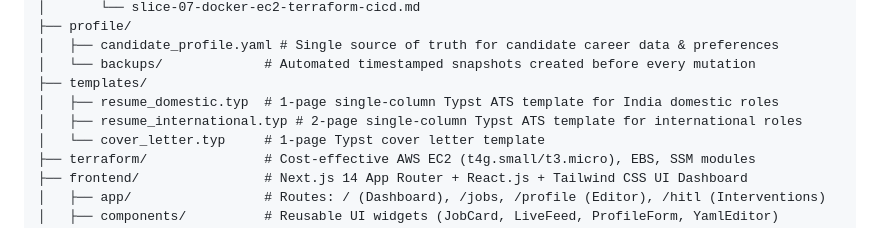
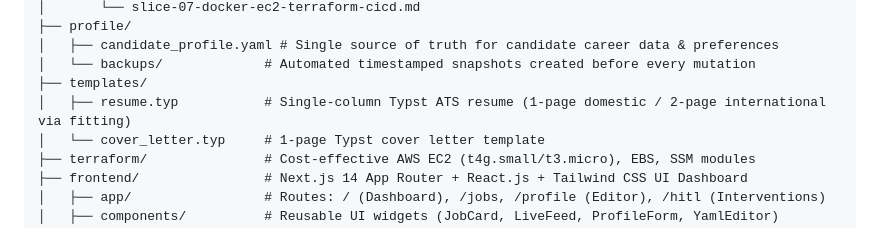
Before and after one commit to SelfOverflow/job-butler, a Markdown page: AGENTS.md, the part around the change. GitHub-like rendering.

```diff
--- a/AGENTS.md
+++ b/AGENTS.md
@@ -32,8 +32,7 @@ job_butler/
 │   ├── candidate_profile.yaml # Single source of truth for candidate career data & preferences
 │   └── backups/             # Automated timestamped snapshots created before every mutation
 ├── templates/
-│   ├── resume_domestic.typ  # 1-page single-column Typst ATS template for India domestic roles
-│   ├── resume_international.typ # 2-page single-column Typst ATS template for international roles
+│   ├── resume.typ           # Single-column Typst ATS resume (1-page domestic / 2-page international via fitting)
 │   └── cover_letter.typ     # 1-page Typst cover letter template
 ├── terraform/               # Cost-effective AWS EC2 (t4g.small/t3.micro), EBS, SSM modules
 ├── frontend/                # Next.js 14 App Router + React.js + Tailwind CSS UI Dashboard
```
Also changed, not shown: docs/slices/slice-03-tailor-agent.md (+6 -5 lines).
